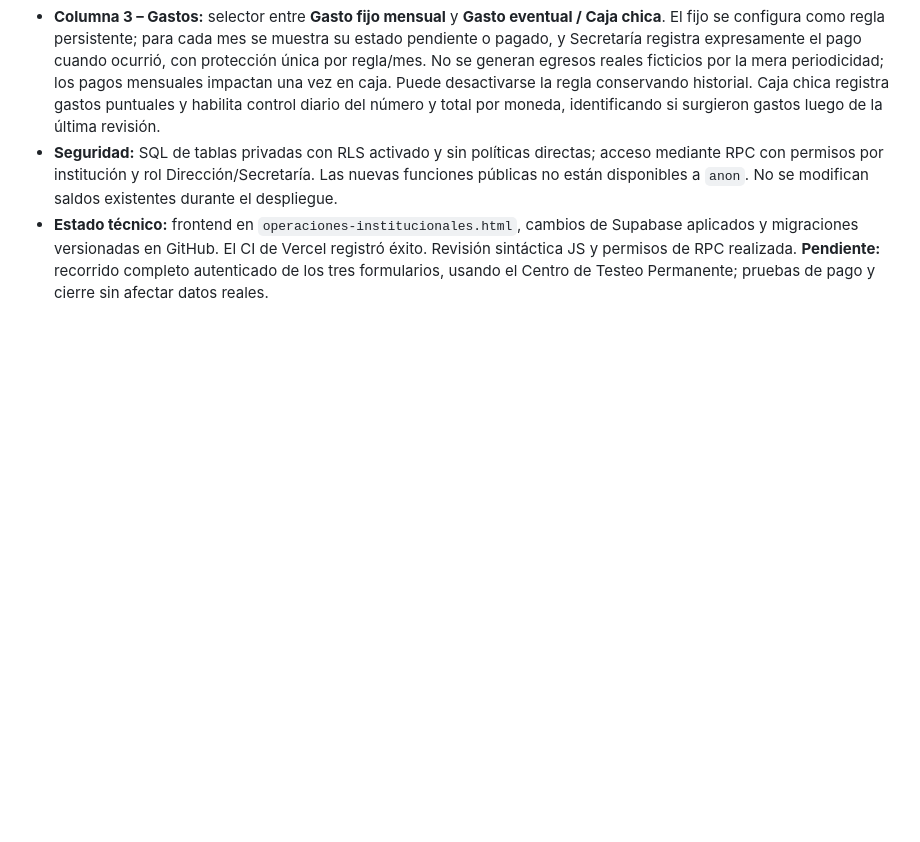
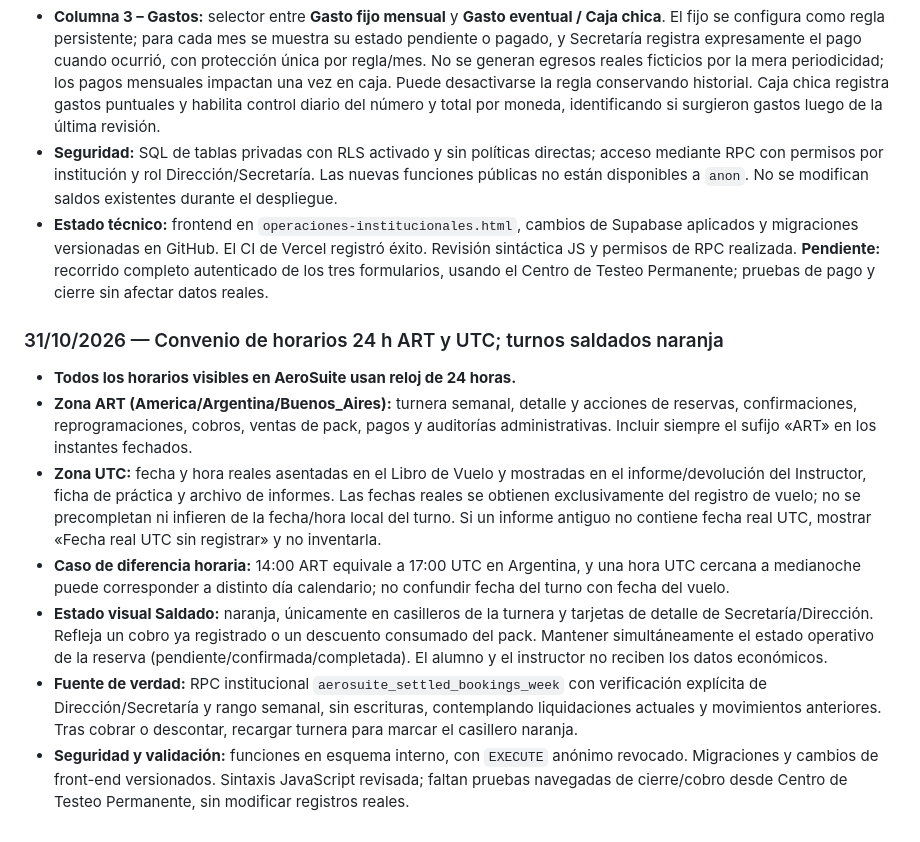
Before and after one commit to gusfab71-cmd/gentedevuelo, a Markdown page: utilidades/gestion-aeronautica/CAJA-DE-IDEAS.md, the part around the change. GitHub-like rendering; blank space fills up the shorter version.

Commit message:
AeroSuite: documentar convención horaria UTC/ART y turnos saldados naranja

```diff
--- a/utilidades/gestion-aeronautica/CAJA-DE-IDEAS.md
+++ b/utilidades/gestion-aeronautica/CAJA-DE-IDEAS.md
@@ -483,3 +483,13 @@ Se estableció la prueba de extremo a extremo: el Superadministrador crea una in
 - **Columna 3 – Gastos:** selector entre **Gasto fijo mensual** y **Gasto eventual / Caja chica**. El fijo se configura como regla persistente; para cada mes se muestra su estado pendiente o pagado, y Secretaría registra expresamente el pago cuando ocurrió, con protección única por regla/mes. No se generan egresos reales ficticios por la mera periodicidad; los pagos mensuales impactan una vez en caja. Puede desactivarse la regla conservando historial. Caja chica registra gastos puntuales y habilita control diario del número y total por moneda, identificando si surgieron gastos luego de la última revisión.
 - **Seguridad:** SQL de tablas privadas con RLS activado y sin políticas directas; acceso mediante RPC con permisos por institución y rol Dirección/Secretaría. Las nuevas funciones públicas no están disponibles a `anon`. No se modifican saldos existentes durante el despliegue.
 - **Estado técnico:** frontend en `operaciones-institucionales.html`, cambios de Supabase aplicados y migraciones versionadas en GitHub. El CI de Vercel registró éxito. Revisión sintáctica JS y permisos de RPC realizada. **Pendiente:** recorrido completo autenticado de los tres formularios, usando el Centro de Testeo Permanente; pruebas de pago y cierre sin afectar datos reales.
+
+
+### 31/10/2026 — Convenio de horarios 24 h ART y UTC; turnos saldados naranja
+- **Todos los horarios visibles en AeroSuite usan reloj de 24 horas.**
+- **Zona ART (America/Argentina/Buenos_Aires):** turnera semanal, detalle y acciones de reservas, confirmaciones, reprogramaciones, cobros, ventas de pack, pagos y auditorías administrativas. Incluir siempre el sufijo «ART» en los instantes fechados.
+- **Zona UTC:** fecha y hora reales asentadas en el Libro de Vuelo y mostradas en el informe/devolución del Instructor, ficha de práctica y archivo de informes. Las fechas reales se obtienen exclusivamente del registro de vuelo; no se precompletan ni infieren de la fecha/hora local del turno. Si un informe antiguo no contiene fecha real UTC, mostrar «Fecha real UTC sin registrar» y no inventarla.
+- **Caso de diferencia horaria:** 14:00 ART equivale a 17:00 UTC en Argentina, y una hora UTC cercana a medianoche puede corresponder a distinto día calendario; no confundir fecha del turno con fecha del vuelo.
+- **Estado visual Saldado:** naranja, únicamente en casilleros de la turnera y tarjetas de detalle de Secretaría/Dirección. Refleja un cobro ya registrado o un descuento consumado del pack. Mantener simultáneamente el estado operativo de la reserva (pendiente/confirmada/completada). El alumno y el instructor no reciben los datos económicos.
+- **Fuente de verdad:** RPC institucional `aerosuite_settled_bookings_week` con verificación explícita de Dirección/Secretaría y rango semanal, sin escrituras, contemplando liquidaciones actuales y movimientos anteriores. Tras cobrar o descontar, recargar turnera para marcar el casillero naranja.
+- **Seguridad y validación:** funciones en esquema interno, con `EXECUTE` anónimo revocado. Migraciones y cambios de front-end versionados. Sintaxis JavaScript revisada; faltan pruebas navegadas de cierre/cobro desde Centro de Testeo Permanente, sin modificar registros reales.
```
